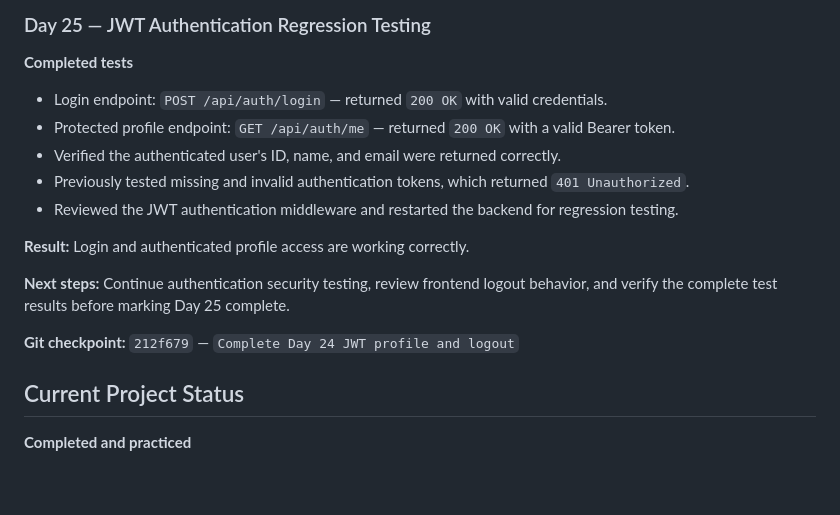
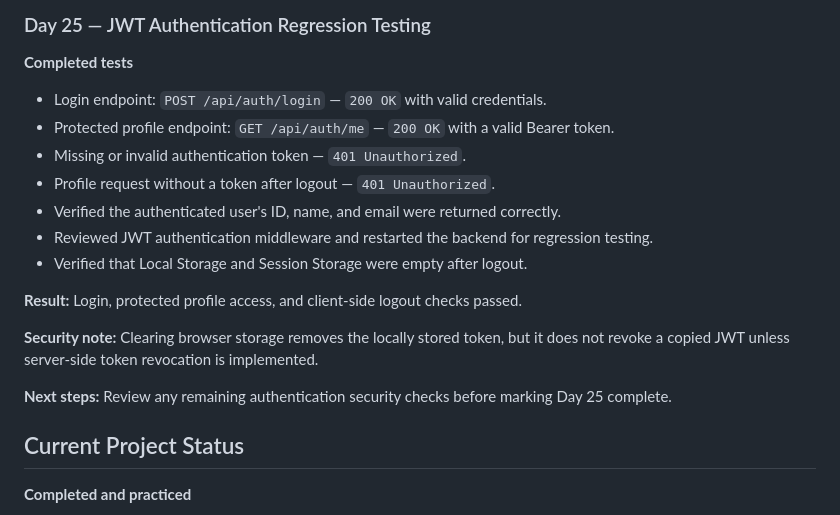
Before and after one commit to VishuBallolli/GlobalHire, a Markdown page: README.md, the part around the change. Drawn GitHub-style; blank space fills up the shorter version.

Commit message:
Update Day 25 logout verification results

```diff
--- a/README.md
+++ b/README.md
@@ -181,20 +181,19 @@ Build a responsive, secure, and scalable platform where:
 ### Day 25 — JWT Authentication Regression Testing
 
 **Completed tests**
-- Login endpoint: `POST /api/auth/login` — returned `200 OK` with valid credentials.
-- Protected profile endpoint: `GET /api/auth/me` — returned `200 OK` with a valid Bearer token.
+- Login endpoint: `POST /api/auth/login` — `200 OK` with valid credentials.
+- Protected profile endpoint: `GET /api/auth/me` — `200 OK` with a valid Bearer token.
+- Missing or invalid authentication token — `401 Unauthorized`.
+- Profile request without a token after logout — `401 Unauthorized`.
 - Verified the authenticated user's ID, name, and email were returned correctly.
-- Previously tested missing and invalid authentication tokens, which returned `401 Unauthorized`.
-- Reviewed the JWT authentication middleware and restarted the backend for regression testing.
+- Reviewed JWT authentication middleware and restarted the backend for regression testing.
+- Verified that Local Storage and Session Storage were empty after logout.
 
-**Result:** Login and authenticated profile access are working correctly.
+**Result:** Login, protected profile access, and client-side logout checks passed.
 
-**Next steps:** Continue authentication security testing, review frontend logout behavior, and verify the complete test results before marking Day 25 complete.
+**Security note:** Clearing browser storage removes the locally stored token, but it does not revoke a copied JWT unless server-side token revocation is implemented.
 
-**Git checkpoint:** `212f679` — `Complete Day 24 JWT profile and logout`
-
-
-
+**Next steps:** Review any remaining authentication security checks before marking Day 25 complete.
 ## Current Project Status
 
 **Completed and practiced**
```
